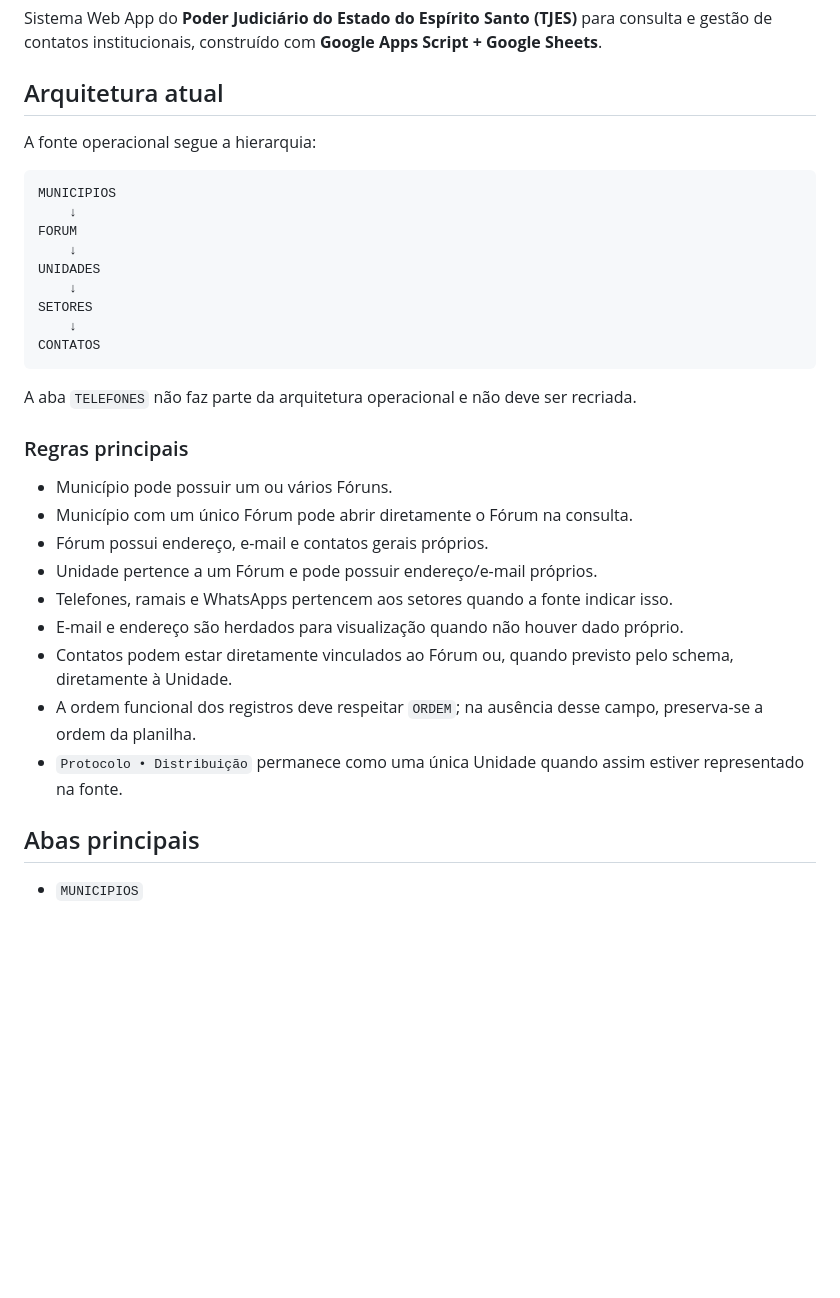
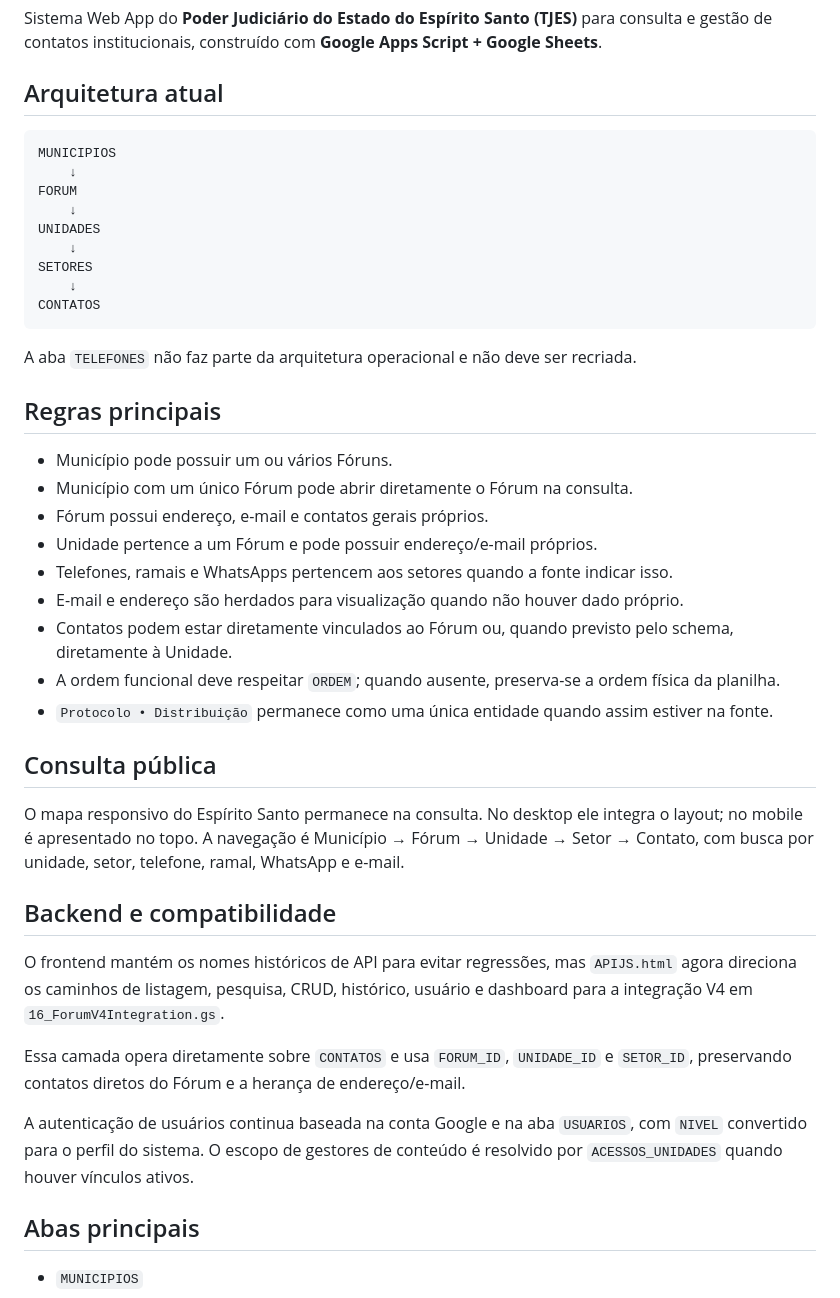
Before and after one commit to Enzo19841984/PJES-Telefone-Master-2, a Markdown page: README.md, the part around one of its changes. Drawn GitHub-style; blank space fills up the shorter version.

````diff
--- a/README.md
+++ b/README.md
@@ -3,8 +3,6 @@
 Sistema Web App do **Poder Judiciário do Estado do Espírito Santo (TJES)** para consulta e gestão de contatos institucionais, construído com **Google Apps Script + Google Sheets**.
 
 ## Arquitetura atual
-
-A fonte operacional segue a hierarquia:
 
 ```text
 MUNICIPIOS
@@ -20,7 +18,7 @@ CONTATOS
 
 A aba `TELEFONES` não faz parte da arquitetura operacional e não deve ser recriada.
 
-### Regras principais
+## Regras principais
 
 - Município pode possuir um ou vários Fóruns.
 - Município com um único Fórum pode abrir diretamente o Fórum na consulta.
@@ -29,8 +27,20 @@ A aba `TELEFONES` não faz parte da arquitetura operacional e não deve ser recr
 - Telefones, ramais e WhatsApps pertencem aos setores quando a fonte indicar isso.
 - E-mail e endereço são herdados para visualização quando não houver dado próprio.
 - Contatos podem estar diretamente vinculados ao Fórum ou, quando previsto pelo schema, diretamente à Unidade.
-- A ordem funcional dos registros deve respeitar `ORDEM`; na ausência desse campo, preserva-se a ordem da planilha.
-- `Protocolo • Distribuição` permanece como uma única Unidade quando assim estiver representado na fonte.
+- A ordem funcional deve respeitar `ORDEM`; quando ausente, preserva-se a ordem física da planilha.
+- `Protocolo • Distribuição` permanece como uma única entidade quando assim estiver na fonte.
+
+## Consulta pública
+
+O mapa responsivo do Espírito Santo permanece na consulta. No desktop ele integra o layout; no mobile é apresentado no topo. A navegação é Município → Fórum → Unidade → Setor → Contato, com busca por unidade, setor, telefone, ramal, WhatsApp e e-mail.
+
+## Backend e compatibilidade
+
+O frontend mantém os nomes históricos de API para evitar regressões, mas `APIJS.html` agora direciona os caminhos de listagem, pesquisa, CRUD, histórico, usuário e dashboard para a integração V4 em `16_ForumV4Integration.gs`.
+
+Essa camada opera diretamente sobre `CONTATOS` e usa `FORUM_ID`, `UNIDADE_ID` e `SETOR_ID`, preservando contatos diretos do Fórum e a herança de endereço/e-mail.
+
+A autenticação de usuários continua baseada na conta Google e na aba `USUARIOS`, com `NIVEL` convertido para o perfil do sistema. O escopo de gestores de conteúdo é resolvido por `ACESSOS_UNIDADES` quando houver vínculos ativos.
 
 ## Abas principais
 
````
Also changed, not shown: other parts of README.md (+11 -16 lines).
